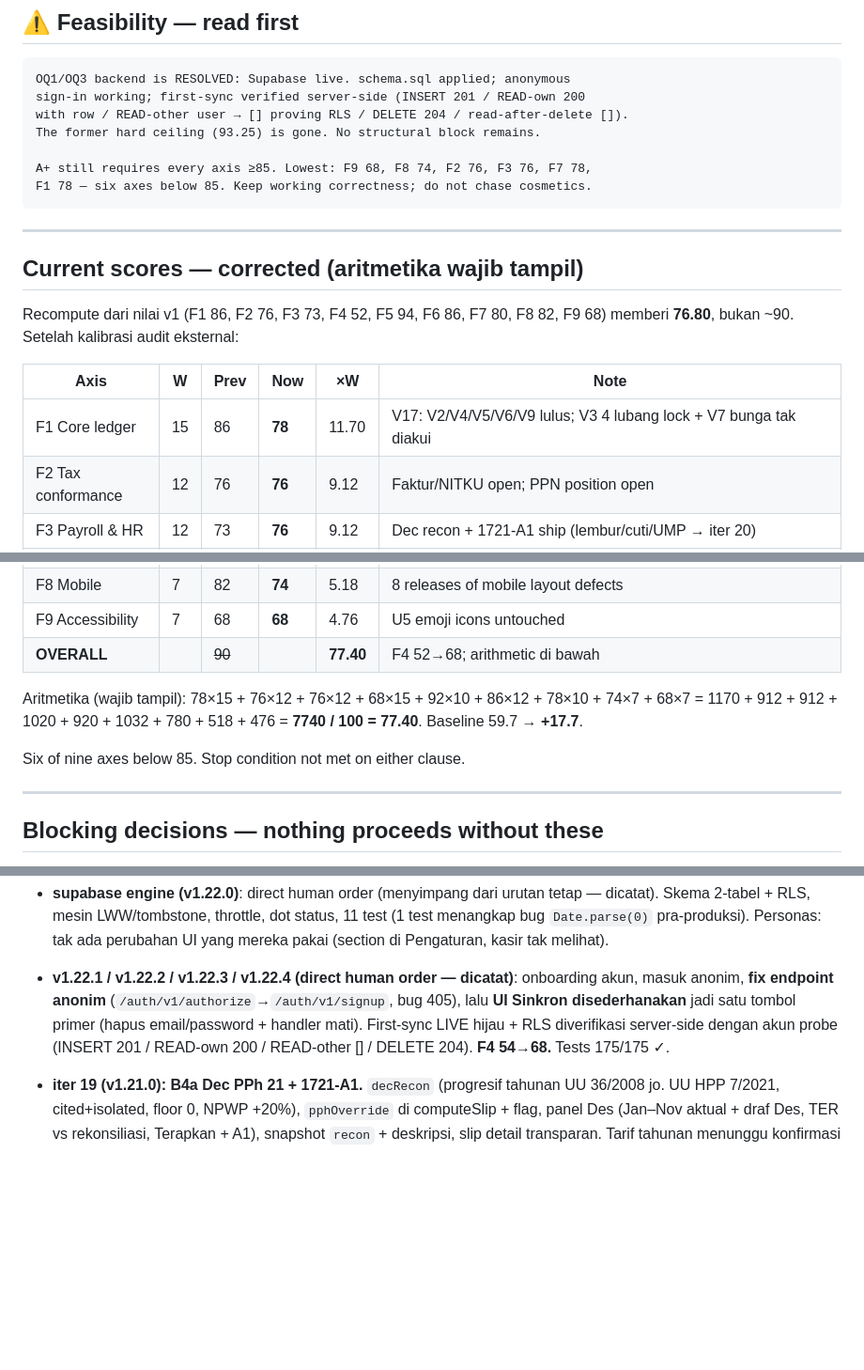
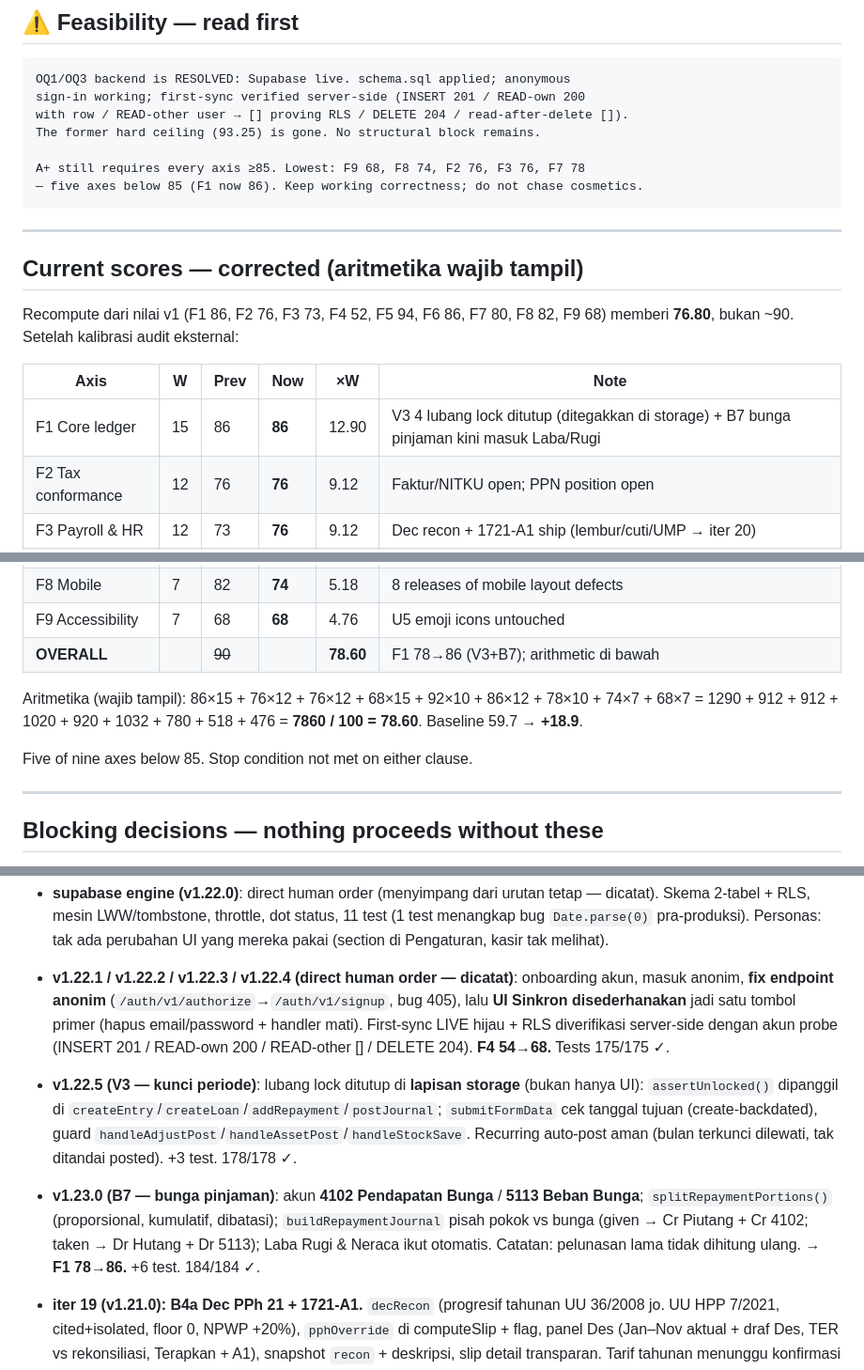
Before and after one commit to CASANMGT/SysAcc, a Markdown page: AUDIT_STATE.md, 3 parts joined by grey strips. Shown at 94% size. GitHub-like rendering; blank space fills up the shorter version.

Commit message:
docs: AUDIT_STATE - F1 78->86 (V3 lock + B7 bunga), overall 78.60

````diff
--- a/AUDIT_STATE.md
+++ b/AUDIT_STATE.md
@@ -13,8 +13,8 @@ sign-in working; first-sync verified server-side (INSERT 201 / READ-own 200
 with row / READ-other user → [] proving RLS / DELETE 204 / read-after-delete []).
 The former hard ceiling (93.25) is gone. No structural block remains.
 
-A+ still requires every axis ≥85. Lowest: F9 68, F8 74, F2 76, F3 76, F7 78,
-F1 78 — six axes below 85. Keep working correctness; do not chase cosmetics.
+A+ still requires every axis ≥85. Lowest: F9 68, F8 74, F2 76, F3 76, F7 78
+— five axes below 85 (F1 now 86). Keep working correctness; do not chase cosmetics.
 ```
 
 ---
@@ -25,7 +25,7 @@ Recompute dari nilai v1 (F1 86, F2 76, F3 73, F4 52, F5 94, F6 86, F7 80, F8 82,
 
 | Axis | W | Prev | **Now** | ×W | Note |
 |---|---|---|---|---|---|
-| F1 Core ledger | 15 | 86 | **78** | 11.70 | V17: V2/V4/V5/V6/V9 lulus; V3 4 lubang lock + V7 bunga tak diakui |
+| F1 Core ledger | 15 | 86 | **86** | 12.90 | V3 4 lubang lock ditutup (ditegakkan di storage) + B7 bunga pinjaman kini masuk Laba/Rugi |
 | F2 Tax conformance | 12 | 76 | **76** | 9.12 | Faktur/NITKU open; PPN position open |
 | F3 Payroll & HR | 12 | 73 | **76** | 9.12 | Dec recon + 1721-A1 ship (lembur/cuti/UMP → iter 20) |
 | F4 Data durability | 15 | 52 | **68** | 10.20 | Supabase LIVE: first-sync push + RLS read/write/delete verified server-side. Gap: sesi anonim masih terikat browser |
@@ -34,12 +34,12 @@ Recompute dari nilai v1 (F1 86, F2 76, F3 73, F4 52, F5 94, F6 86, F7 80, F8 82,
 | F7 Cognitive load | 10 | 80 | **78** | 7.80 | Mode Sederhana helped; U2 Frozen |
 | F8 Mobile | 7 | 82 | **74** | 5.18 | 8 releases of mobile layout defects |
 | F9 Accessibility | 7 | 68 | **68** | 4.76 | U5 emoji icons untouched |
-| **OVERALL** | | ~~90~~ | | **77.40** | F4 52→68; arithmetic di bawah |
+| **OVERALL** | | ~~90~~ | | **78.60** | F1 78→86 (V3+B7); arithmetic di bawah |
 
-Aritmetika (wajib tampil): 78×15 + 76×12 + 76×12 + 68×15 + 92×10 + 86×12 + 78×10 + 74×7 + 68×7
-= 1170 + 912 + 912 + 1020 + 920 + 1032 + 780 + 518 + 476 = **7740 / 100 = 77.40**. Baseline 59.7 → **+17.7**.
+Aritmetika (wajib tampil): 86×15 + 76×12 + 76×12 + 68×15 + 92×10 + 86×12 + 78×10 + 74×7 + 68×7
+= 1290 + 912 + 912 + 1020 + 920 + 1032 + 780 + 518 + 476 = **7860 / 100 = 78.60**. Baseline 59.7 → **+18.9**.
 
-Six of nine axes below 85. Stop condition not met on either clause.
+Five of nine axes below 85. Stop condition not met on either clause.
 
 ---
 
@@ -117,6 +117,10 @@ UI work is frozen until iteration 22. Sixteen iterations of polish shipped ahead
 - **supabase engine (v1.22.0)**: direct human order (menyimpang dari urutan tetap — dicatat). Skema 2-tabel + RLS, mesin LWW/tombstone, throttle, dot status, 11 test (1 test menangkap bug `Date.parse(0)` pra-produksi). Personas: tak ada perubahan UI yang mereka pakai (section di Pengaturan, kasir tak melihat).
 - **v1.22.1 / v1.22.2 / v1.22.3 / v1.22.4 (direct human order — dicatat)**: onboarding akun, masuk anonim, **fix endpoint anonim** (`/auth/v1/authorize`→`/auth/v1/signup`, bug 405), lalu **UI Sinkron disederhanakan** jadi satu tombol primer (hapus email/password + handler mati). First-sync LIVE hijau + RLS diverifikasi server-side dengan akun probe (INSERT 201 / READ-own 200 / READ-other [] / DELETE 204). **F4 54→68.** Tests 175/175 ✓.
 
+- **v1.22.5 (V3 — kunci periode)**: lubang lock ditutup di **lapisan storage** (bukan hanya UI): `assertUnlocked()` dipanggil di `createEntry`/`createLoan`/`addRepayment`/`postJournal`; `submitFormData` cek tanggal tujuan (create-backdated), guard `handleAdjustPost`/`handleAssetPost`/`handleStockSave`. Recurring auto-post aman (bulan terkunci dilewati, tak ditandai posted). +3 test. 178/178 ✓.
+
+- **v1.23.0 (B7 — bunga pinjaman)**: akun **4102 Pendapatan Bunga** / **5113 Beban Bunga**; `splitRepaymentPortions()` (proporsional, kumulatif, dibatasi); `buildRepaymentJournal` pisah pokok vs bunga (given → Cr Piutang + Cr 4102; taken → Dr Hutang + Dr 5113); Laba Rugi & Neraca ikut otomatis. Catatan: pelunasan lama tidak dihitung ulang. **→ F1 78→86.** +6 test. 184/184 ✓.
+
 - **iter 19 (v1.21.0): B4a Dec PPh 21 + 1721-A1.** `decRecon` (progresif tahunan UU 36/2008 jo. UU HPP 7/2021, cited+isolated, floor 0, NPWP +20%), `pphOverride` di computeSlip + flag, panel Des (Jan–Nov aktual + draf Des, TER vs rekonsiliasi, Terapkan + A1), snapshot `recon` + deskripsi, slip detail transparan. Tarif tahunan menunggu konfirmasi konsultan (OQ tetap terbuka). Test menangkap cacat desain pra-produksi (pemisahan Jan–Nov/Des). Visual gate headless lulus (angka + kedua tombol ter-paint). Tests 162/162 ✓. → F3 66→76.
 
 - **iter 18 (tooling, tanpa perubahan app → tanpa bump versi): DEPLOY guard + VERSION source tunggal.** `scripts/check-prod.mjs` (`npm run verify:prod`, dogfood PASS index+sw) + `scripts/sync-version.mjs` (`npm run sync:version`, `release:patch|minor|major`; idempoten terbukti zero-diff; fail-loudly terbukti via uji marker-hilang; bug Windows-path tertangkap saat verifikasi lalu diperbaiki). F4 52→54. Tests 152/152 ✓. SHIP GATE N/A (tanpa kode app baru; production tetap v1.20.2 terverifikasi via script baru).
````
Also changed, not shown: other parts of AUDIT_STATE.md (+1 -1 lines).
